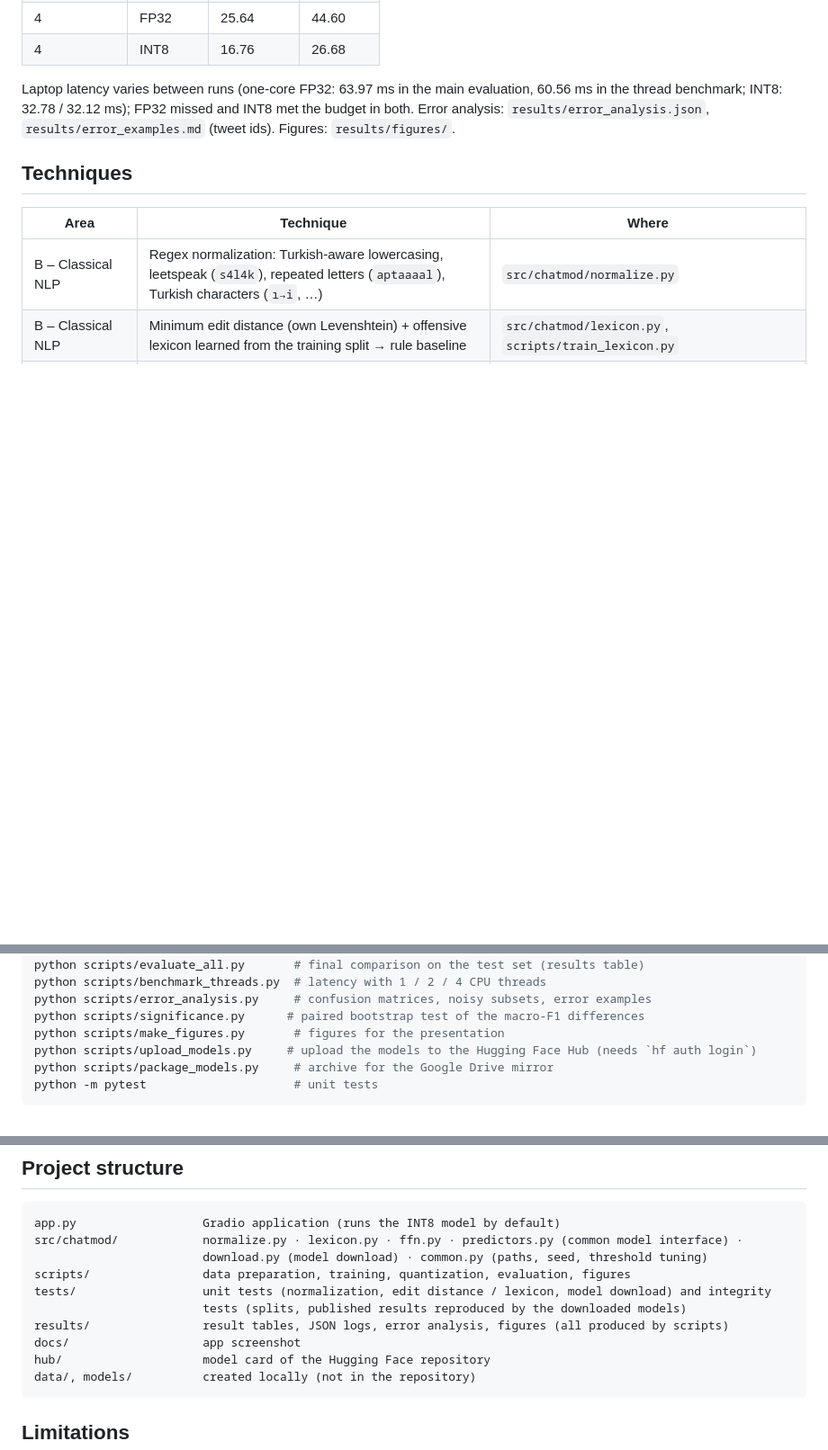
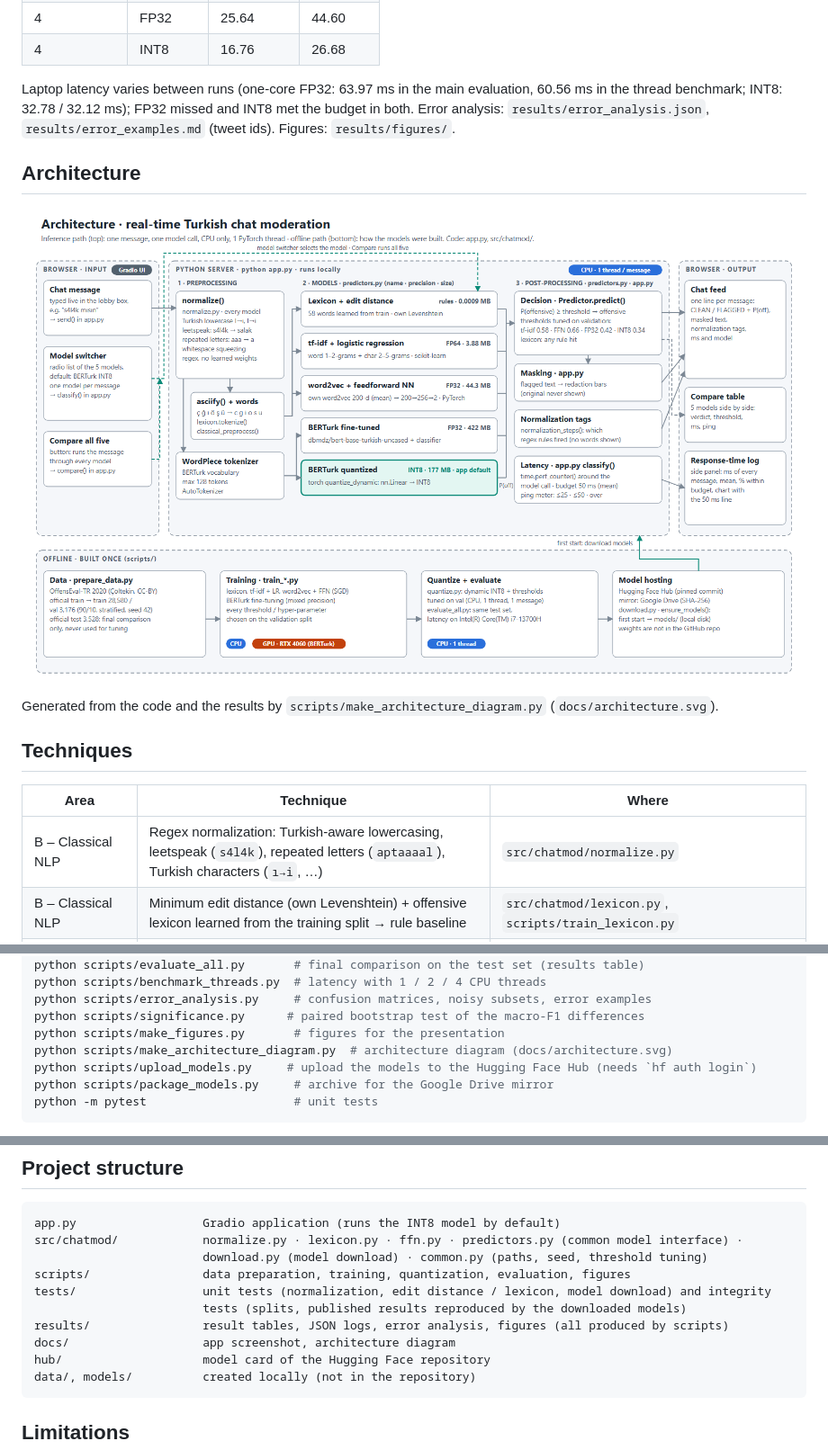
Before and after one commit to mertcankaratass/LLM-HW-Turkish-Chat-Moderation, a Markdown page: README.md, 3 parts joined by grey strips. Shown at 90% size. Rendered like a GitHub page; pictures changed too: docs/architecture.png (added); blank space fills up the shorter version.

Commit message:
Add architecture diagram generated from the code and results

````diff
--- a/README.md
+++ b/README.md
@@ -86,6 +86,12 @@ Laptop latency varies between runs (one-core FP32: 63.97 ms in the main evaluati
 benchmark; INT8: 32.78 / 32.12 ms); FP32 missed and INT8 met the budget in both. Error analysis:
 `results/error_analysis.json`, `results/error_examples.md` (tweet ids). Figures: `results/figures/`.
 
+## Architecture
+
+![Architecture: browser input, preprocessing, the five models with precision and size, post-processing, browser output, and the offline path that built the models](docs/architecture.png)
+
+Generated from the code and the results by `scripts/make_architecture_diagram.py` (`docs/architecture.svg`).
+
 ## Techniques
 
 | Area | Technique | Where |
@@ -114,6 +120,7 @@ python scripts/benchmark_threads.py  # latency with 1 / 2 / 4 CPU threads
 python scripts/error_analysis.py     # confusion matrices, noisy subsets, error examples
 python scripts/significance.py      # paired bootstrap test of the macro-F1 differences
 python scripts/make_figures.py       # figures for the presentation
+python scripts/make_architecture_diagram.py  # architecture diagram (docs/architecture.svg)
 python scripts/upload_models.py     # upload the models to the Hugging Face Hub (needs `hf auth login`)
 python scripts/package_models.py     # archive for the Google Drive mirror
 python -m pytest                     # unit tests
@@ -135,7 +142,7 @@ scripts/                data preparation, training, quantization, evaluation, fi
 tests/                  unit tests (normalization, edit distance / lexicon, model download) and integrity
                         tests (splits, published results reproduced by the downloaded models)
 results/                result tables, JSON logs, error analysis, figures (all produced by scripts)
-docs/                   app screenshot
+docs/                   app screenshot, architecture diagram
 hub/                    model card of the Hugging Face repository
 data/, models/          created locally (not in the repository)
 ```
````
Also changed, not shown: 3 other files.
